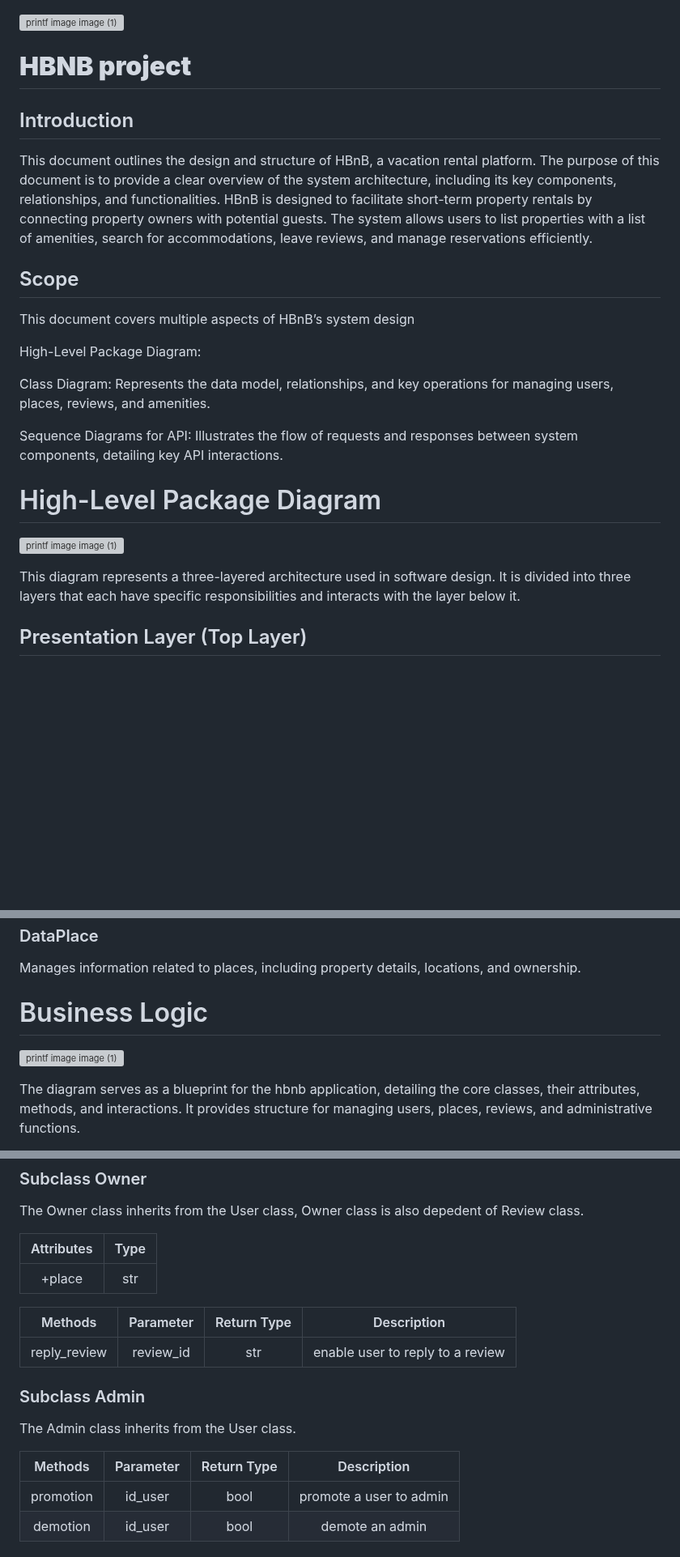
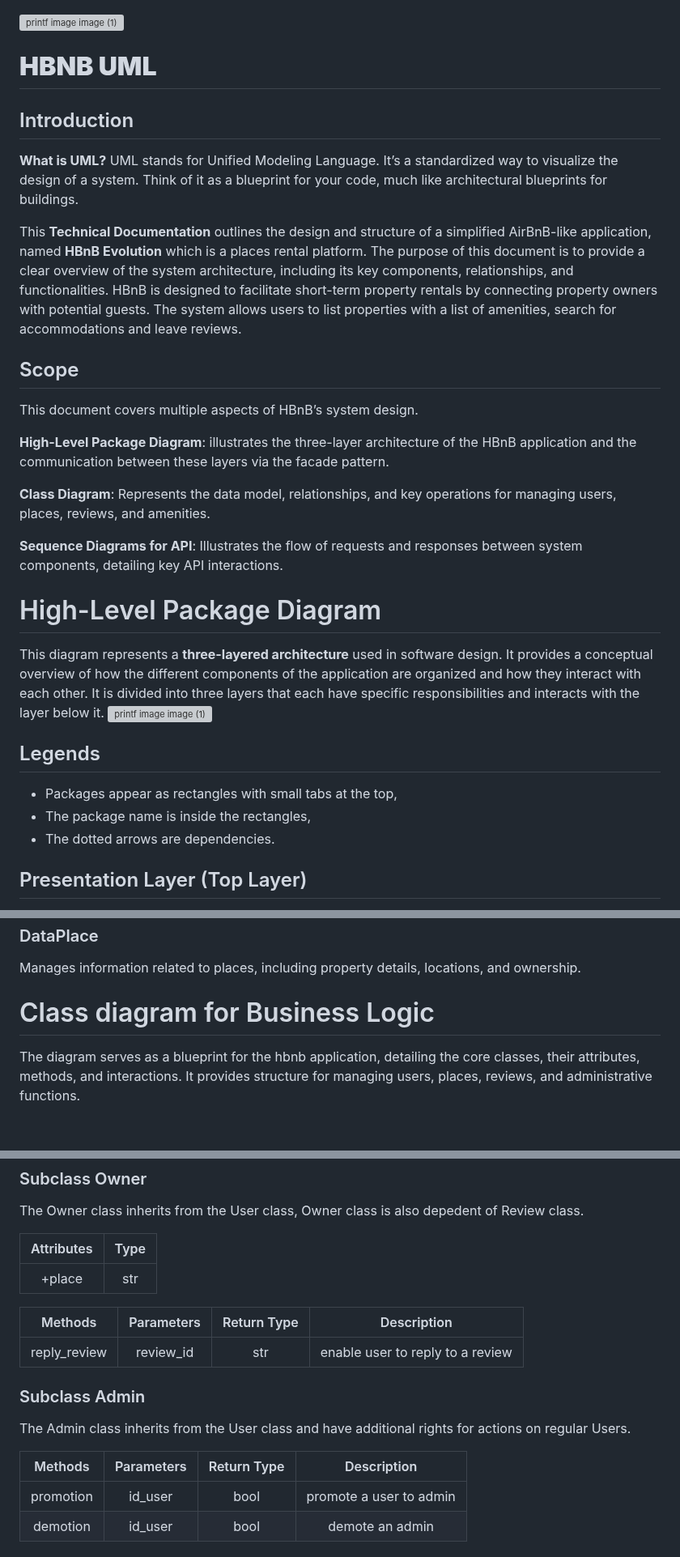
Before and after one commit to tramiNGY/holbertonschool-hbnb, a Markdown page: part1/README.md, 3 parts joined by grey strips. Shown at 81% size. Drawn GitHub-style; blank space fills up the shorter version; grey boxes are pictures that could not be loaded.

```diff
--- a/part1/README.md
+++ b/part1/README.md
@@ -1,29 +1,36 @@
 ![printf image image (1)](https://pbs.twimg.com/media/Gj1Hgv2XYAAiHmC?format=jpg&name=small)
 
-# **HBNB project**
+# **HBNB UML**
 
 ## Introduction
-This document outlines the design and structure of HBnB, a vacation rental platform. The purpose of this document is to provide a clear overview of the system architecture, including its key components, relationships, and functionalities.
-HBnB is designed to facilitate short-term property rentals by connecting property owners with potential guests. The system allows users to list properties with a list of amenities, search for accommodations, leave reviews, and manage reservations efficiently.
+**What is UML?**
+UML stands for Unified Modeling Language. It’s a standardized way to visualize the design of a system. Think of it as a blueprint for your code, much like architectural blueprints for buildings.
+
+
+This **Technical Documentation** outlines the design and structure of a simplified AirBnB-like application, named **HBnB Evolution** which is a places rental platform. The purpose of this document is to provide a clear overview of the system architecture, including its key components, relationships, and functionalities.
+HBnB is designed to facilitate short-term property rentals by connecting property owners with potential guests. The system allows users to list properties with a list of amenities, search for accommodations and leave reviews.
 
 
 ## Scope
 
-This document covers multiple aspects of HBnB’s system design
+This document covers multiple aspects of HBnB’s system design.
 
-High-Level Package Diagram:
+**High-Level Package Diagram**: illustrates the three-layer architecture of the HBnB application and the communication between these layers via the facade pattern.
 
-Class Diagram: Represents the data model, relationships, and key operations for managing users, places, reviews, and amenities.
+**Class Diagram**: Represents the data model, relationships, and key operations for managing users, places, reviews, and amenities.
 
-Sequence Diagrams for API: Illustrates the flow of requests and responses between system components, detailing key API interactions.
+**Sequence Diagrams for API**: Illustrates the flow of requests and responses between system components, detailing key API interactions.
 
 
 
 # High-Level Package Diagram
-
+This diagram represents a **three-layered architecture** used in software design. It provides a conceptual overview of how the different components of the application are organized and how they interact with each other. It is divided into three layers that each have specific responsibilities and interacts with the layer below it.
 ![printf image image (1)](https://pbs.twimg.com/media/Gj1IYDZX0AAI2is?format=jpg&name=small)
 
-This diagram represents a three-layered architecture used in software design. It is divided into three layers that each have specific responsibilities and interacts with the layer below it.
+## Legends
+- Packages appear as rectangles with small tabs at the top,
+- The package name is inside the rectangles,
+- The dotted arrows are dependencies.
 
 ## Presentation Layer (Top Layer)
 
@@ -84,10 +91,7 @@ Manages information related to places, including property details, locations, an
 
 
 
-# Business Logic
-![printf image image (1)](https://pbs.twimg.com/media/Gj01V98XoAEDxxk?format=jpg&name=medium)
-
-
+# Class diagram for Business Logic
 The diagram serves as a blueprint for the hbnb application, detailing the core classes, their attributes, methods, and interactions. It provides structure for managing users, places, reviews, and administrative functions.
 
 Business Logic Layer provides a structured and scalable foundation for the hbnb application, ensuring efficient management of users, places, and reviews while maintaining security and user experience.
@@ -120,15 +143,15 @@ The Owner class inherits from the User class, Owner class is also depedent of Re
 | :---------------: |:---------------:|
 |+place |str|
 
-| Methods | Parameter | Return Type | Description |
+| Methods | Parameters | Return Type | Description |
 | :---------------: |:---------------:| :---------------:| :---------------:|
 |reply_review | review_id | str | enable user to reply to a review |
 
 ### Subclass Admin
 
-The Admin class inherits from the User class.
+The Admin class inherits from the User class and have additional rights for actions on regular Users.
 
-| Methods | Parameter | Return Type | Description |
+| Methods | Parameters | Return Type | Description |
 | :---------------: |:---------------:| :---------------:|:---------------:|
 |promotion | id_user | bool | promote a user to admin |
 |demotion | id_user | bool | demote an admin |
```
Also changed, not shown: other parts of part1/README.md (+79 -11 lines).
